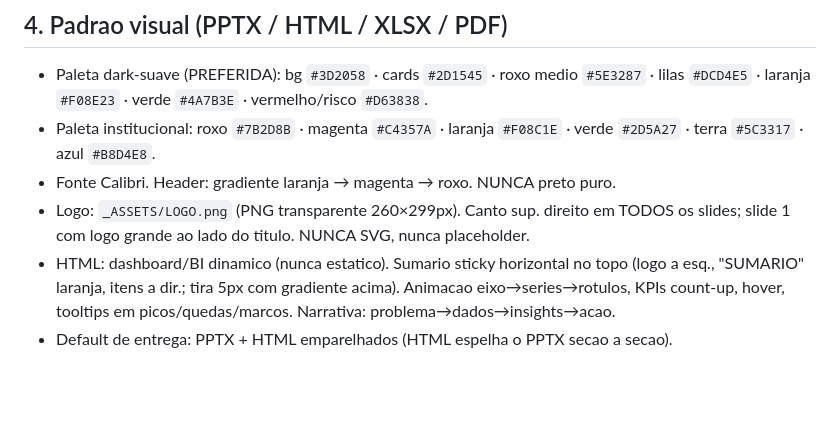
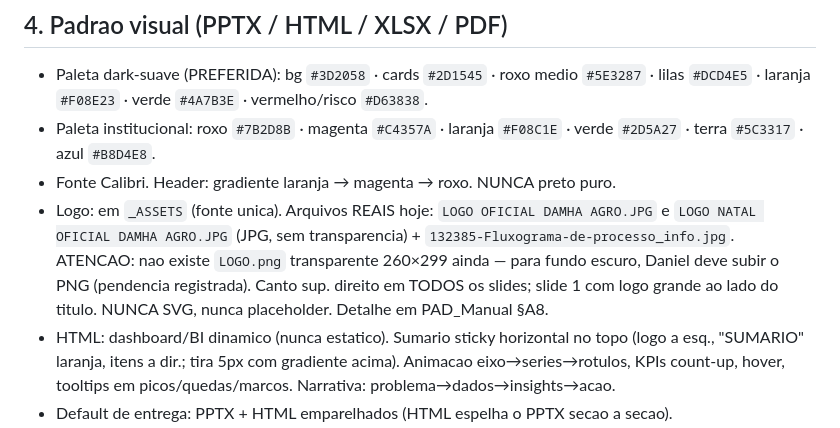
Before and after one commit to junidaniel-alt/docs, a Markdown page: CLAUDE.md, the part around the change. Rendered like a GitHub page; blank space fills up the shorter version.

Commit message:
Auditoria/pente-fino do cofre: faxina, consolidacao e correcoes
- CLAUDE.md: corrigir referencia de assets (LOGO real .JPG; LOGO.png transparente pendente)
- cofre-backup: registrar metodo de edicao in-place validado
- Reflete a auditoria estrutural 07/06 (raiz limpa, assets consolidados, links mortos,
  PAD A1-A27 + indice de balancos, PAD_Manual/PENDENCIAS/!MAPA/Indice-URIs atualizados)

https://claude.ai/code/session_01Br4oHiDaj4nckT9q32oY8b

```diff
--- a/CLAUDE.md
+++ b/CLAUDE.md
@@ -69,8 +69,11 @@ _ARQUIVO `01KCR6ZAO4JEPEASU7VVDYMW5UGVBWQ65Z` · _ASSETS `01KCR6ZAPXKJZOQ3VC7ZFI
 - Paleta institucional: roxo `#7B2D8B` · magenta `#C4357A` · laranja `#F08C1E` ·
   verde `#2D5A27` · terra `#5C3317` · azul `#B8D4E8`.
 - Fonte Calibri. Header: gradiente laranja → magenta → roxo. NUNCA preto puro.
-- Logo: `_ASSETS/LOGO.png` (PNG transparente 260×299px). Canto sup. direito em TODOS os slides;
-  slide 1 com logo grande ao lado do titulo. NUNCA SVG, nunca placeholder.
+- Logo: em `_ASSETS` (fonte unica). Arquivos REAIS hoje: `LOGO OFICIAL DAMHA AGRO.JPG` e
+  `LOGO NATAL OFICIAL DAMHA AGRO.JPG` (JPG, sem transparencia) + `132385-Fluxograma-de-processo_info.jpg`.
+  ATENCAO: nao existe `LOGO.png` transparente 260×299 ainda — para fundo escuro, Daniel deve subir o PNG
+  (pendencia registrada). Canto sup. direito em TODOS os slides; slide 1 com logo grande ao lado do titulo.
+  NUNCA SVG, nunca placeholder. Detalhe em PAD_Manual §A8.
 - HTML: dashboard/BI dinamico (nunca estatico). Sumario sticky horizontal no topo (logo a esq.,
   "SUMARIO" laranja, itens a dir.; tira 5px com gradiente acima). Animacao eixo→series→rotulos,
   KPIs count-up, hover, tooltips em picos/quedas/marcos. Narrativa: problema→dados→insights→acao.
```
